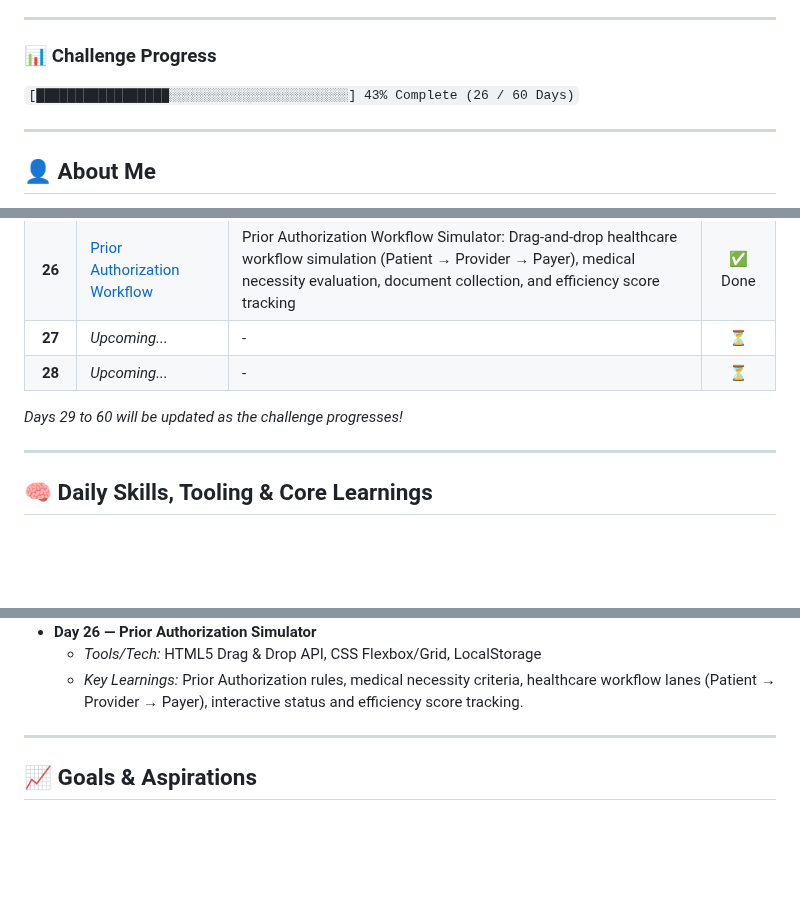
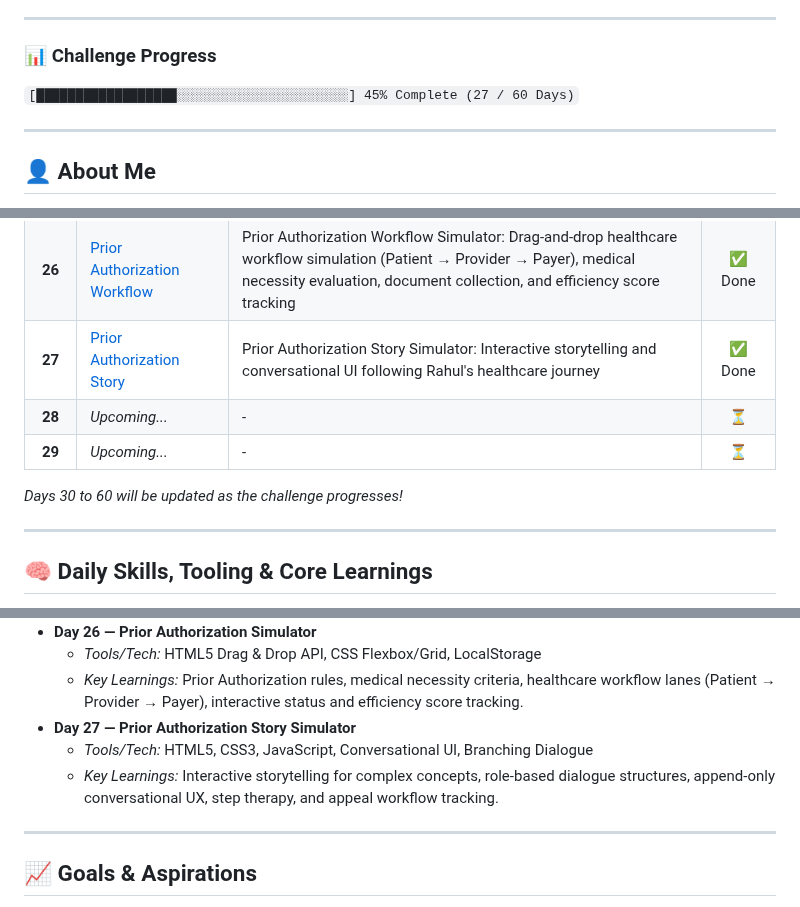
Before and after one commit to Anayat-bhat/60-days-of-ai, a Markdown page: README.md, 3 parts joined by grey strips. Rendered like a GitHub page; folded sections open; blank space fills up the shorter version.

Commit message:
docs: update progress tracker to include Day 27 summary and project completion statistics

```diff
--- a/README.md
+++ b/README.md
@@ -5,7 +5,7 @@ Welcome to my **60 Days of AI** repository! This is a dedicated learning journey
 ---
 
 ### 📊 Challenge Progress
-`[█████████████████░░░░░░░░░░░░░░░░░░░░░░░] 43% Complete (26 / 60 Days)`
+`[██████████████████░░░░░░░░░░░░░░░░░░░░░░] 45% Complete (27 / 60 Days)`
 
 ---
 
@@ -110,10 +111,11 @@ Here is the log of my daily activities, projects, and key learnings. Click on an
 | **24** | [Business Strategy & Sustainability](Day24/day24.md) | Business Strategy & Startup Sustainability: Revenue model, pricing strategy, GTM plan, customer acquisition, and investment readiness scorecard for Circuit.IQ | ✅ Done |
 | **25** | [AI Shark Tank Simulator](Day25/day25.md) | AI Shark Tank Simulator: Interactive pitch simulation, feedback from 4 AI judges, startup scorecard, leaderboard, and downloadable pitch report for Circuit.IQ | ✅ Done |
 | **26** | [Prior Authorization Workflow](Day26/day26.md) | Prior Authorization Workflow Simulator: Drag-and-drop healthcare workflow simulation (Patient → Provider → Payer), medical necessity evaluation, document collection, and efficiency score tracking | ✅ Done |
-| **27** | *Upcoming...* | - | ⏳ |
+| **27** | [Prior Authorization Story](Day27/day27.md) | Prior Authorization Story Simulator: Interactive storytelling and conversational UI following Rahul's healthcare journey | ✅ Done |
 | **28** | *Upcoming...* | - | ⏳ |
+| **29** | *Upcoming...* | - | ⏳ |
 
-*Days 29 to 60 will be updated as the challenge progresses!*
+*Days 30 to 60 will be updated as the challenge progresses!*
 
 ---
 
@@ -214,6 +216,9 @@ Here is a comprehensive breakdown of the tools utilized and key concepts mastere
 *   **Day 26 — Prior Authorization Simulator**
     *   *Tools/Tech:* HTML5 Drag & Drop API, CSS Flexbox/Grid, LocalStorage
     *   *Key Learnings:* Prior Authorization rules, medical necessity criteria, healthcare workflow lanes (Patient → Provider → Payer), interactive status and efficiency score tracking.
+*   **Day 27 — Prior Authorization Story Simulator**
+    *   *Tools/Tech:* HTML5, CSS3, JavaScript, Conversational UI, Branching Dialogue
+    *   *Key Learnings:* Interactive storytelling for complex concepts, role-based dialogue structures, append-only conversational UX, step therapy, and appeal workflow tracking.
 
 </details>
 
```
Also changed, not shown: other parts of README.md (+1 -0 lines).
